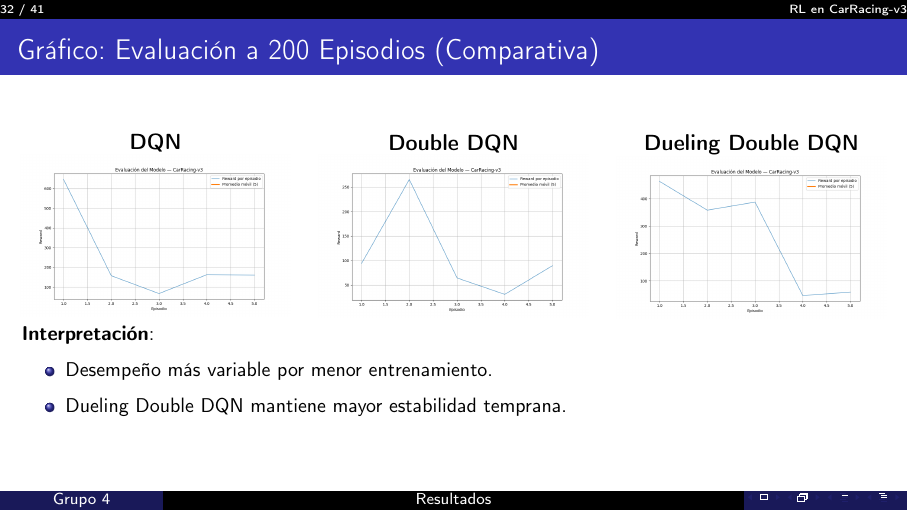
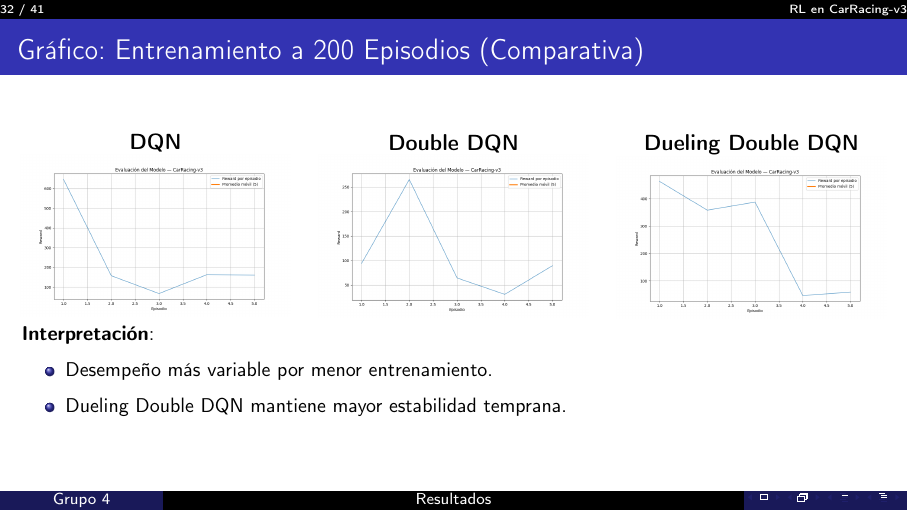
Before and after one commit to alexmancila/Proyect-RL-CarRacing-DQN, LaTeX slides (Presentación/presentacion.tex): page 32 of 41. Compiled offline with pdfLaTeX.

Commit message:
presentacion

```diff
--- a/Presentación/presentacion.tex
+++ b/Presentación/presentacion.tex
@@ -650,7 +650,7 @@ def seleccionar_accion(self, estado, epsilon):
 % ========================================================================
 \section{Resultados}
 
-\begin{frame}{Evaluación a 200 Episodios}
+\begin{frame}{Entrenamiento a 200 Episodios}
     \begin{table}[!h]
         \centering
         \footnotesize
@@ -677,7 +677,7 @@ def seleccionar_accion(self, estado, epsilon):
     \end{itemize}
 \end{frame}
 
-\begin{frame}{Evaluación a 1000 Episodios}
+\begin{frame}{Entrenamiento a 1000 Episodios}
     \begin{table}[!h]
         \centering
         \footnotesize
@@ -815,7 +815,7 @@ def seleccionar_accion(self, estado, epsilon):
     \end{itemize}
 \end{frame}
 
-\begin{frame}{Gráfico: Evaluación a 1000 Episodios (Comparativa)}
+\begin{frame}{Gráfico: Entrenamiento a 1000 Episodios (Comparativa)}
     \begin{columns}[T]
         \column{0.33\textwidth}
         \centering
@@ -842,7 +842,7 @@ def seleccionar_accion(self, estado, epsilon):
     \end{itemize}
 \end{frame}
 
-\begin{frame}{Gráfico: Evaluación a 200 Episodios (Comparativa)}
+\begin{frame}{Gráfico: Entrenamiento a 200 Episodios (Comparativa)}
     \begin{columns}[T]
         \column{0.33\textwidth}
         \centering
```
Also changed, not shown: Artículo_RL_Car_Racing_Grupo4.pdf (renamed from RL_Car_Racing_Grupo4.pdf), Presentación/presentacion.pdf, presentacion_RL_Car_Racing_Grupo4.pdf (added), 3 other files.
